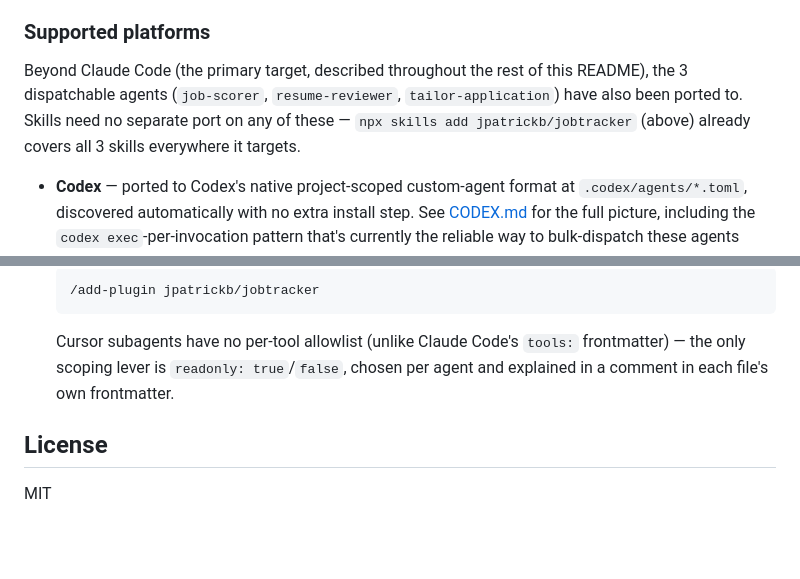
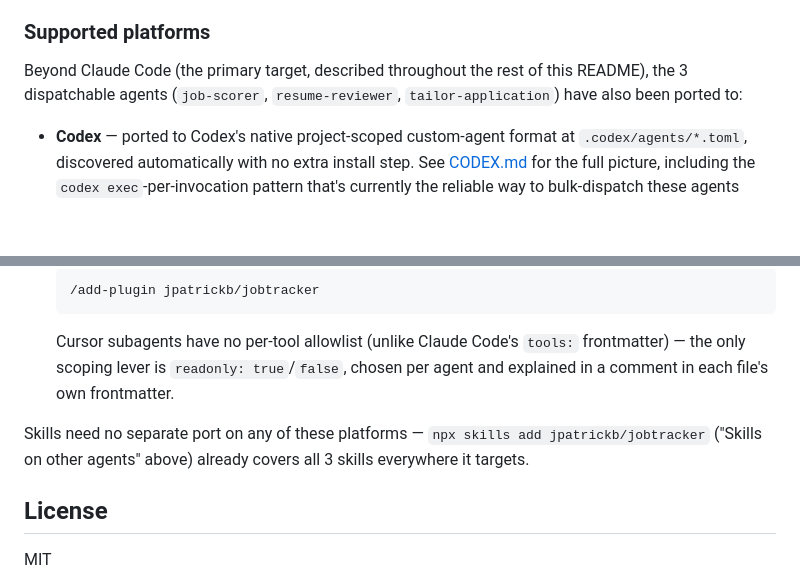
Before and after one commit to jpatrickb/jobtracker, a Markdown page: README.md, 2 parts joined by grey strips. GitHub-like rendering; blank space fills up the shorter version.

Commit message:
Fix sentence fragment in merged Supported platforms section

```diff
--- a/README.md
+++ b/README.md
@@ -163,8 +163,7 @@ format.
 
 Beyond Claude Code (the primary target, described throughout the rest of this README), the 3
 dispatchable agents (`job-scorer`, `resume-reviewer`, `tailor-application`) have also been ported
-to. Skills need no separate port on any of these — `npx skills add jpatrickb/jobtracker` (above)
-already covers all 3 skills everywhere it targets.
+to:
 
 - **Codex** — ported to Codex's native project-scoped custom-agent format at
   `.codex/agents/*.toml`, discovered automatically with no extra install step. See
@@ -185,6 +184,9 @@ already covers all 3 skills everywhere it targets.
   only scoping lever is `readonly: true`/`false`, chosen per agent and explained in a comment in
   each file's own frontmatter.
 
+Skills need no separate port on any of these platforms — `npx skills add jpatrickb/jobtracker`
+("Skills on other agents" above) already covers all 3 skills everywhere it targets.
+
 ## License
 
 MIT
```
